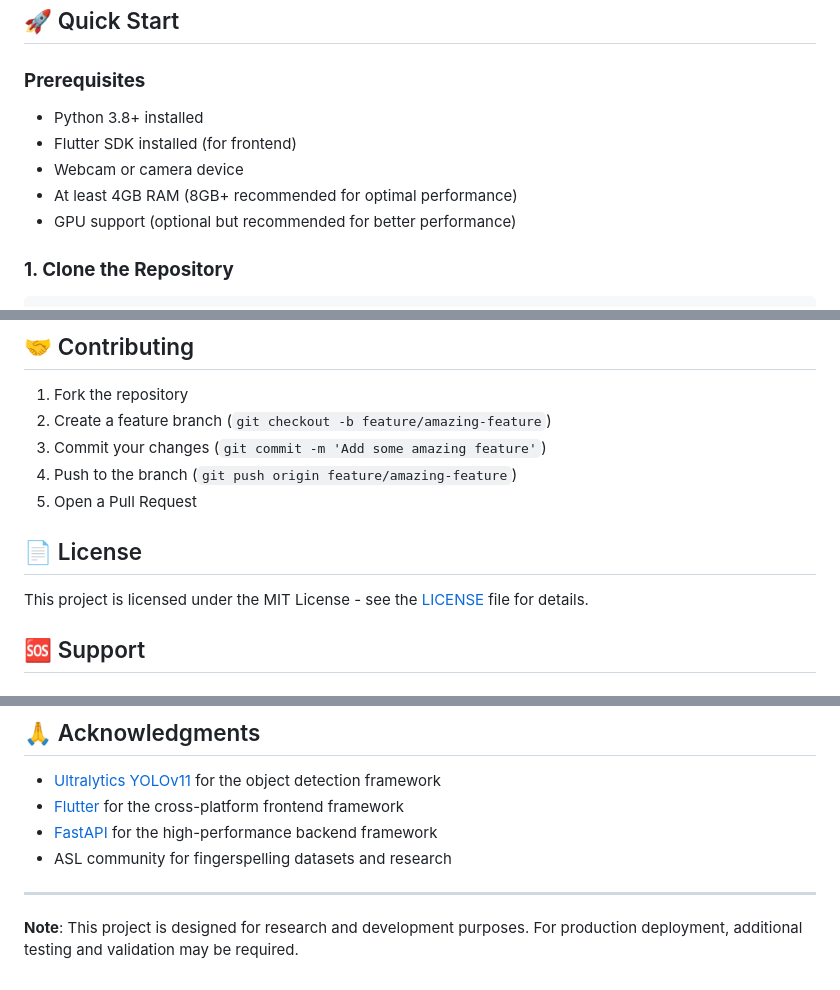
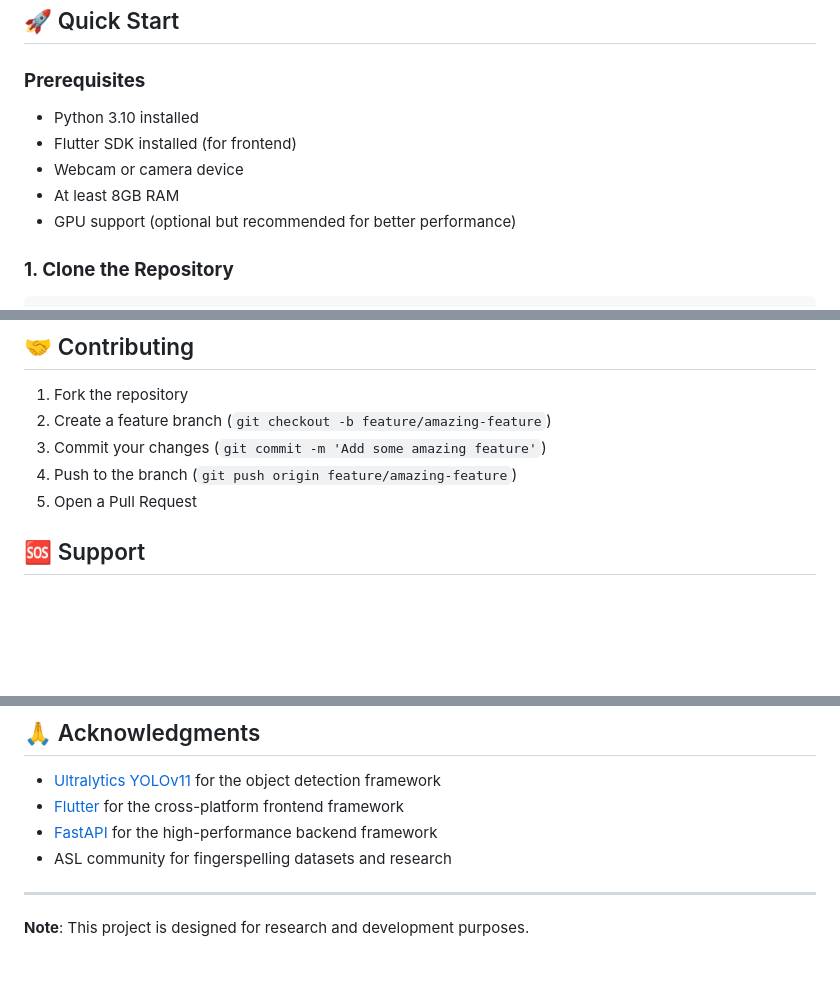
Before and after one commit to crstn-a/YOLO, a Markdown page: README.md, 3 parts joined by grey strips. Rendered like a GitHub page; blank space fills up the shorter version.

```diff
--- a/README.md
+++ b/README.md
@@ -60,10 +60,10 @@ YOLO/                          # Root project directory
 ## 🚀 Quick Start
 
 ### **Prerequisites**
-- Python 3.8+ installed
+- Python 3.10 installed
 - Flutter SDK installed (for frontend)
 - Webcam or camera device
-- At least 4GB RAM (8GB+ recommended for optimal performance)
+- At least 8GB RAM
 - GPU support (optional but recommended for better performance)
 
 ### **1. Clone the Repository**
@@ -234,10 +197,6 @@ cd frontend && flutter run -d chrome
 3. Commit your changes (`git commit -m 'Add some amazing feature'`)
 4. Push to the branch (`git push origin feature/amazing-feature`)
 5. Open a Pull Request
-
-## 📄 License
-
-This project is licensed under the MIT License - see the [LICENSE](LICENSE) file for details.
 
 ## 🆘 Support
 
@@ -262,4 +221,4 @@ This project is licensed under the MIT License - see the [LICENSE](LICENSE) file
 
 ---
 
-**Note**: This project is designed for research and development purposes. For production deployment, additional testing and validation may be required.
+**Note**: This project is designed for research and development purposes.
```
Also changed, not shown: other parts of README.md (+1 -38 lines).
